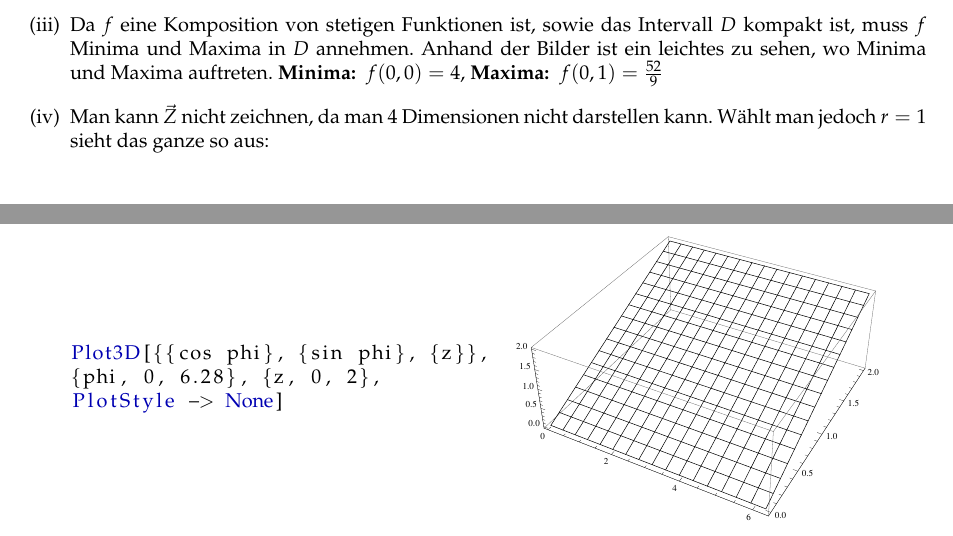
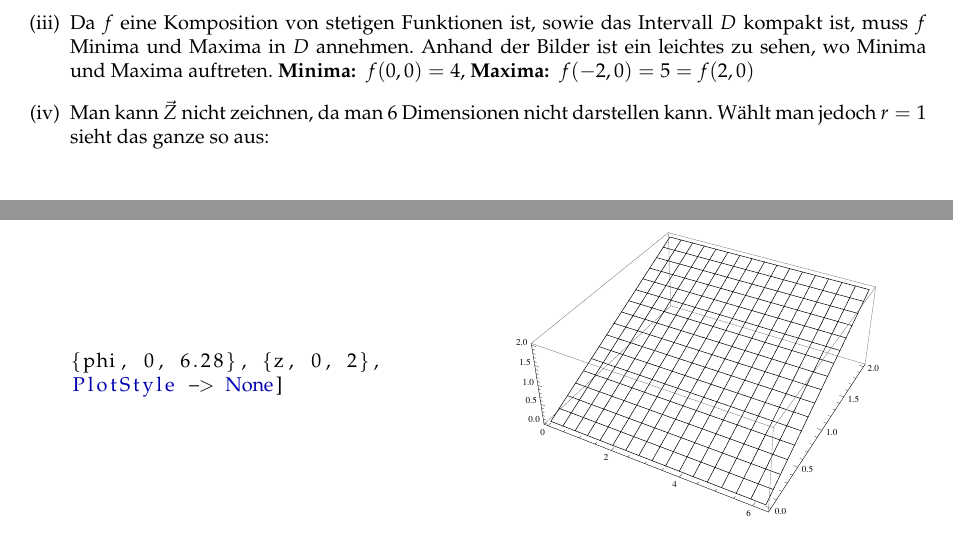
Before and after one commit to muxamilian/awesome-analysis-II, a LaTeX document (ha2/HA02.tex): two parts of pages 1 and 2 of 2, joined at a grey line, cut so that both start at the same text. Compiled offline with LaTeX, dvips and Ghostscript.

Commit message:
The maxima weren't right. But maybe I am wrong, don't know ^^. Don't understand the other Graph. It has 6 dimensions, hasn't it?

```diff
--- a/ha2/HA02.tex
+++ b/ha2/HA02.tex
@@ -62,12 +62,12 @@ PlotStyle -> None]
 \includegraphics[scale=0.7]{1ii.eps}
 \end{minipage}
 \item
-Da $f$ eine Komposition von stetigen Funktionen ist, sowie das Intervall $D$ kompakt ist, muss $f$ Minima und Maxima in $D$ annehmen. Anhand der Bilder ist ein leichtes zu sehen, wo Minima und Maxima auftreten. \textbf{Minima: } $f(0,0) = 4$, \textbf{Maxima: } $f(0,1) = \frac{52}{9}$
+Da $f$ eine Komposition von stetigen Funktionen ist, sowie das Intervall $D$ kompakt ist, muss $f$ Minima und Maxima in $D$ annehmen. Anhand der Bilder ist ein leichtes zu sehen, wo Minima und Maxima auftreten. \textbf{Minima: } $f(0,0) = 4$, \textbf{Maxima: } %$f(0,1) = \frac{52}{9}$
+$f(-2,0) = 5 = f(2,0)$
 \item
-Man kann $\vec{Z}$ nicht zeichnen, da man 4 Dimensionen nicht darstellen kann. Wählt man jedoch $r=1$ sieht das ganze so aus: \\
+Man kann $\vec{Z}$ nicht zeichnen, da man 6 Dimensionen nicht darstellen kann. Wählt man jedoch $r=1$ sieht das ganze so aus: \\ %Versteh ich nicht -- Max
 \begin{minipage}{0.49\columnwidth}
-\begin{lstlisting}
-Plot3D[{{cos phi}, {sin phi}, {z}},
+\begin{lstlisting}Plot3D[{{cos phi}, {sin phi}, {z}},
 {phi, 0, 6.28}, {z, 0, 2},
 PlotStyle -> None]
 \end{lstlisting}
```
